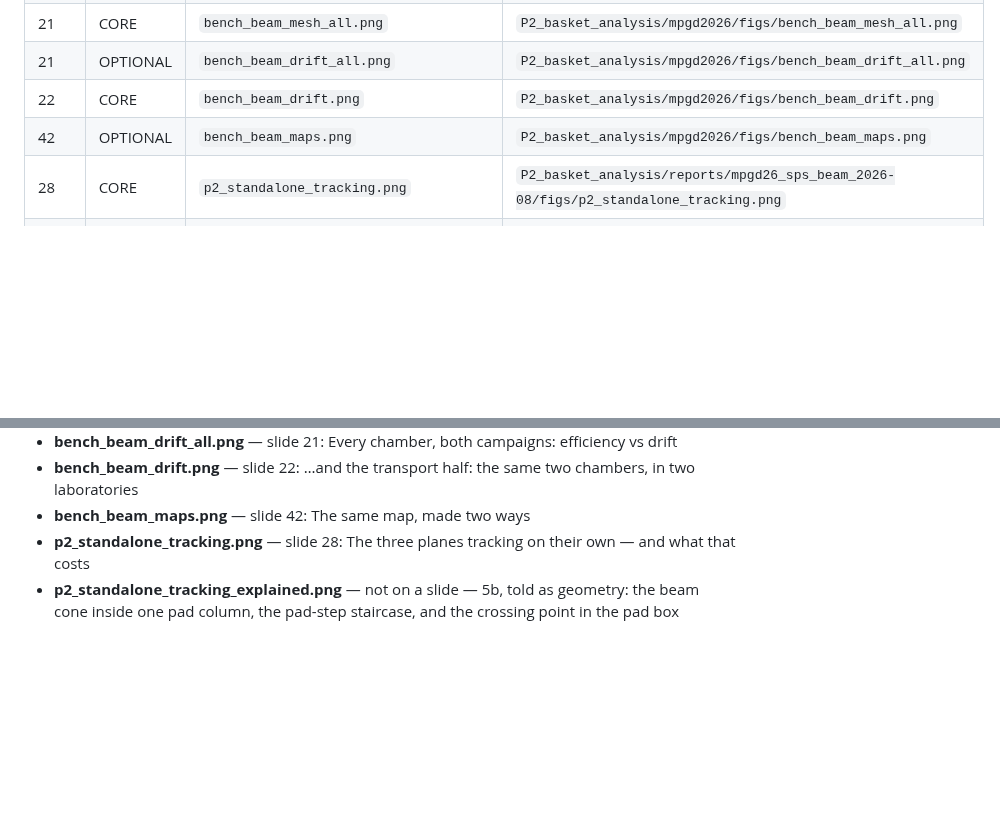
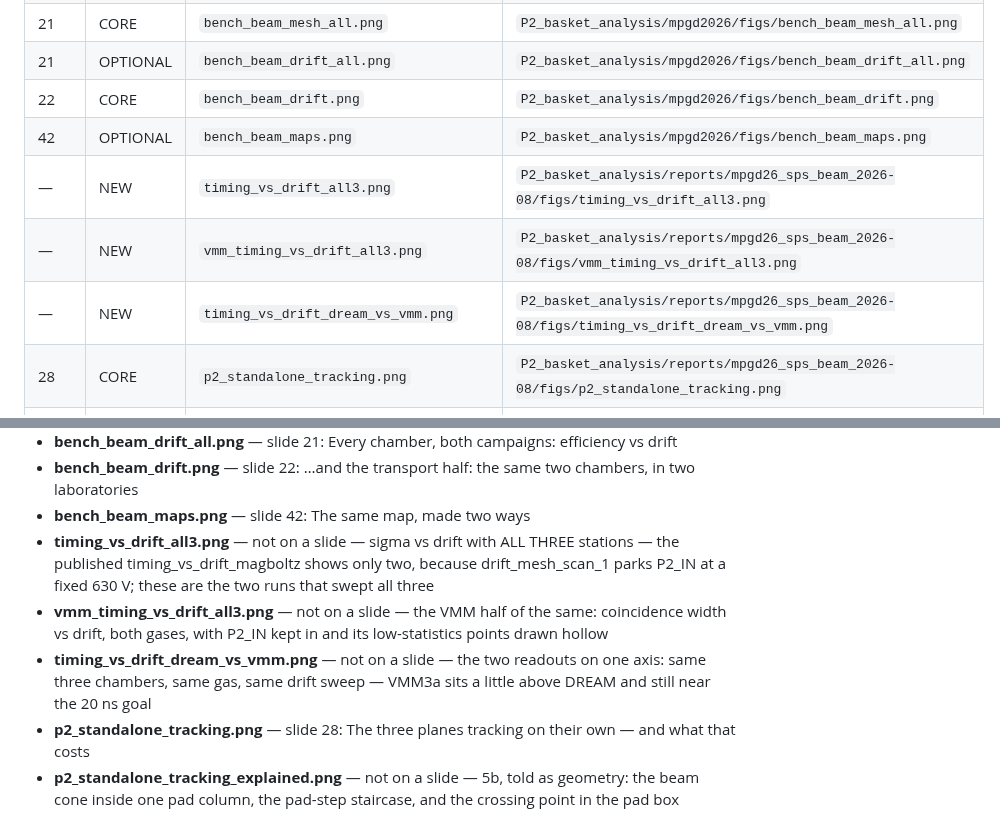
Before and after one commit to akallitss/P2_basket_analysis, a Markdown page: conference/INVENTORY.md, 2 parts joined by grey strips. GitHub-like rendering; blank space fills up the shorter version.

Commit message:
conference: regenerate INVENTORY for the drift-timing figures
Written by gather_figures.py, 76 -> 79 entries.

```diff
--- a/conference/INVENTORY.md
+++ b/conference/INVENTORY.md
@@ -68,6 +68,9 @@ manifest in the script and re-run.  Paths are relative to
 | 21 | OPTIONAL | `bench_beam_drift_all.png` | `P2_basket_analysis/mpgd2026/figs/bench_beam_drift_all.png` |
 | 22 | CORE | `bench_beam_drift.png` | `P2_basket_analysis/mpgd2026/figs/bench_beam_drift.png` |
 | 42 | OPTIONAL | `bench_beam_maps.png` | `P2_basket_analysis/mpgd2026/figs/bench_beam_maps.png` |
+| — | NEW | `timing_vs_drift_all3.png` | `P2_basket_analysis/reports/mpgd26_sps_beam_2026-08/figs/timing_vs_drift_all3.png` |
+| — | NEW | `vmm_timing_vs_drift_all3.png` | `P2_basket_analysis/reports/mpgd26_sps_beam_2026-08/figs/vmm_timing_vs_drift_all3.png` |
+| — | NEW | `timing_vs_drift_dream_vs_vmm.png` | `P2_basket_analysis/reports/mpgd26_sps_beam_2026-08/figs/timing_vs_drift_dream_vs_vmm.png` |
 | 28 | CORE | `p2_standalone_tracking.png` | `P2_basket_analysis/reports/mpgd26_sps_beam_2026-08/figs/p2_standalone_tracking.png` |
 | — | NEW | `p2_standalone_tracking_explained.png` | `P2_basket_analysis/reports/mpgd26_sps_beam_2026-08/figs/p2_standalone_tracking_explained.png` |
 | 38 | OPTIONAL | `rate_performance.png` | `P2_basket_analysis/reports/mpgd26_sps_beam_2026-08/figs/rate_performance.png` |
@@ -96,6 +99,9 @@ manifest in the script and re-run.  Paths are relative to
 - **bench_beam_drift_all.png** — slide 21: Every chamber, both campaigns: efficiency vs drift
 - **bench_beam_drift.png** — slide 22: …and the transport half: the same two chambers, in two laboratories
 - **bench_beam_maps.png** — slide 42: The same map, made two ways
+- **timing_vs_drift_all3.png** — not on a slide — sigma vs drift with ALL THREE stations — the published timing_vs_drift_magboltz shows only two, because drift_mesh_scan_1 parks P2_IN at a fixed 630 V; these are the two runs that swept all three
+- **vmm_timing_vs_drift_all3.png** — not on a slide — the VMM half of the same: coincidence width vs drift, both gases, with P2_IN kept in and its low-statistics points drawn hollow
+- **timing_vs_drift_dream_vs_vmm.png** — not on a slide — the two readouts on one axis: same three chambers, same gas, same drift sweep — VMM3a sits a little above DREAM and still near the 20 ns goal
 - **p2_standalone_tracking.png** — slide 28: The three planes tracking on their own — and what that costs
 - **p2_standalone_tracking_explained.png** — not on a slide — 5b, told as geometry: the beam cone inside one pad column, the pad-step staircase, and the crossing point in the pad box
 - **rate_performance.png** — slide 38: Rate: efficiency is flat, and the fake-match background is not the problem yet
```
Also changed, not shown: other parts of conference/INVENTORY.md (+1 -1 lines).
